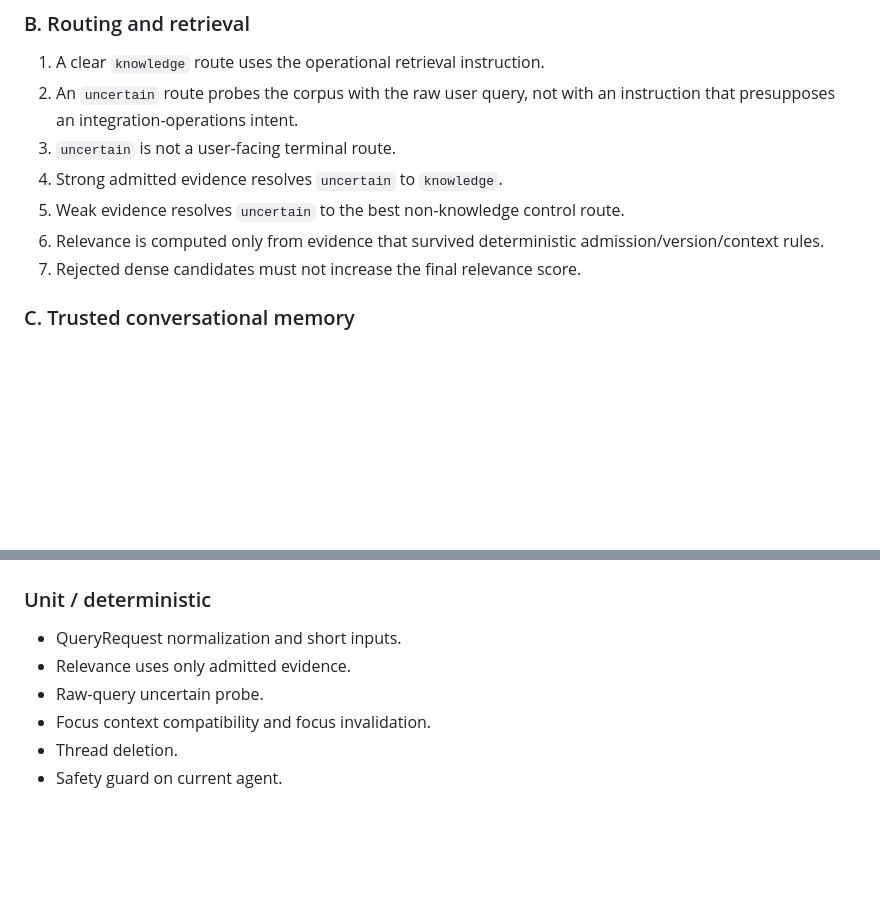
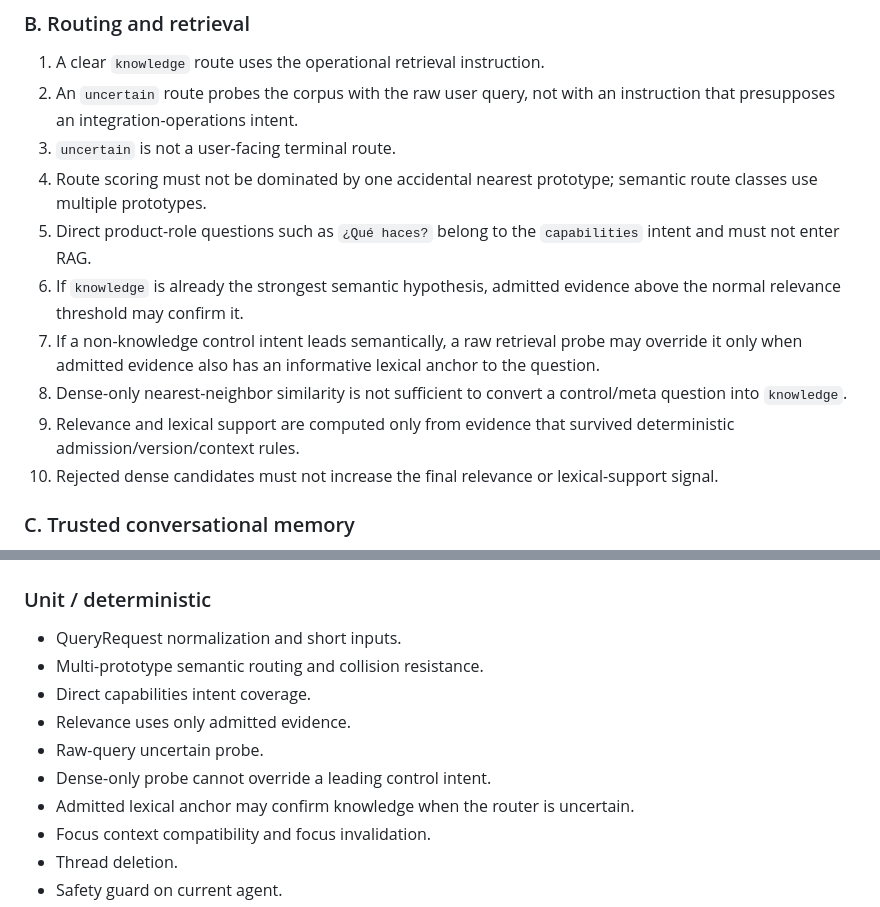
Before and after one commit to dfc-coder/rag-ops-guard, a Markdown page: docs/specs/demo-readiness-sdd.md, 2 parts joined by grey strips. Drawn GitHub-style; blank space fills up the shorter version.

Commit message:
docs: specify uncertain routing collision guard

```diff
--- a/docs/specs/demo-readiness-sdd.md
+++ b/docs/specs/demo-readiness-sdd.md
@@ -26,10 +26,13 @@ This specification hardens the bounded conversational agent and local demo path.
 1. A clear `knowledge` route uses the operational retrieval instruction.
 2. An `uncertain` route probes the corpus with the raw user query, not with an instruction that presupposes an integration-operations intent.
 3. `uncertain` is not a user-facing terminal route.
-4. Strong admitted evidence resolves `uncertain` to `knowledge`.
-5. Weak evidence resolves `uncertain` to the best non-knowledge control route.
-6. Relevance is computed only from evidence that survived deterministic admission/version/context rules.
-7. Rejected dense candidates must not increase the final relevance score.
+4. Route scoring must not be dominated by one accidental nearest prototype; semantic route classes use multiple prototypes.
+5. Direct product-role questions such as `¿Qué haces?` belong to the `capabilities` intent and must not enter RAG.
+6. If `knowledge` is already the strongest semantic hypothesis, admitted evidence above the normal relevance threshold may confirm it.
+7. If a non-knowledge control intent leads semantically, a raw retrieval probe may override it only when admitted evidence also has an informative lexical anchor to the question.
+8. Dense-only nearest-neighbor similarity is not sufficient to convert a control/meta question into `knowledge`.
+9. Relevance and lexical support are computed only from evidence that survived deterministic admission/version/context rules.
+10. Rejected dense candidates must not increase the final relevance or lexical-support signal.
 
 ### C. Trusted conversational memory
 
@@ -79,8 +82,12 @@ This specification hardens the bounded conversational agent and local demo path.
 ### Unit / deterministic
 
 - QueryRequest normalization and short inputs.
+- Multi-prototype semantic routing and collision resistance.
+- Direct capabilities intent coverage.
 - Relevance uses only admitted evidence.
 - Raw-query uncertain probe.
+- Dense-only probe cannot override a leading control intent.
+- Admitted lexical anchor may confirm knowledge when the router is uncertain.
 - Focus context compatibility and focus invalidation.
 - Thread deletion.
 - Safety guard on current agent.
```
